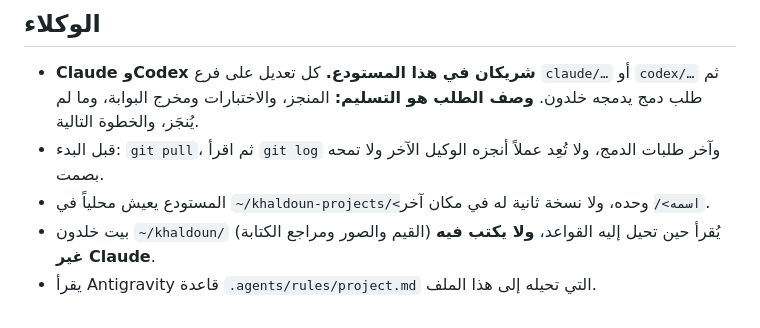
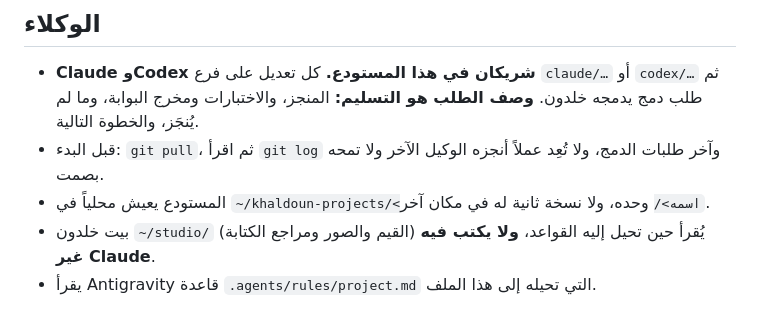
Before and after one commit to Kakramah/jableh-time, a Markdown page: AGENTS.md, the part around the change. Rendered like a GitHub page.

Commit message:
المسارات: ~/khaldoun صار أرشيفاً، والقيم والسكيلات في ~/studio (إعادة البناء 2026-10-18)
Co-Authored-By: Claude Opus 5.5 <noreply@anthropic.com>

```diff
--- a/AGENTS.md
+++ b/AGENTS.md
@@ -32,5 +32,5 @@
 - **Claude وCodex شريكان في هذا المستودع.** كل تعديل على فرع `claude/…` أو `codex/…` ثم طلب دمج يدمجه خلدون. **وصف الطلب هو التسليم:** المنجز، والاختبارات ومخرج البوابة، وما لم يُنجَز، والخطوة التالية.
 - قبل البدء: `git pull`، ثم اقرأ `git log` وآخر طلبات الدمج، ولا تُعِد عملاً أنجزه الوكيل الآخر ولا تمحه بصمت.
 - المستودع يعيش محلياً في `~/khaldoun-projects/<اسمه>/` وحده، ولا نسخة ثانية له في مكان آخر.
-- بيت خلدون `~/khaldoun/` (القيم والصور ومراجع الكتابة) يُقرأ حين تحيل إليه القواعد، **ولا يكتب فيه غير Claude**.
+- بيت خلدون `~/studio/` (القيم والصور ومراجع الكتابة) يُقرأ حين تحيل إليه القواعد، **ولا يكتب فيه غير Claude**.
 - يقرأ Antigravity قاعدة `.agents/rules/project.md` التي تحيله إلى هذا الملف.
```
